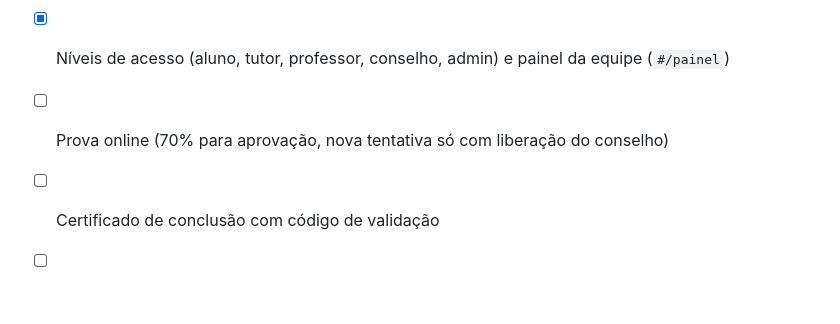
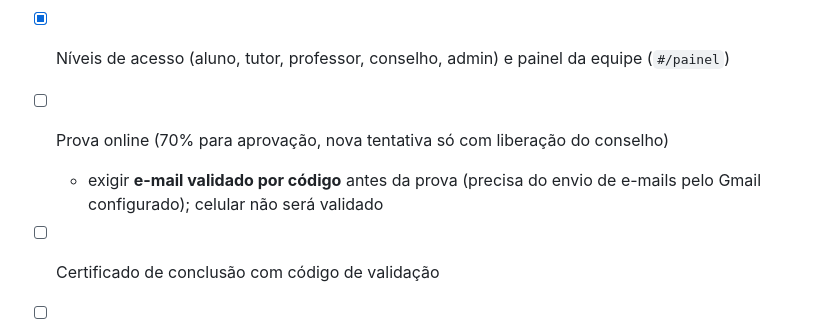
Before and after one commit to ComunidadeDeCristoMaranatha/CentroDeFormacaoMinisterialMaranatha, a Markdown page: README.md, the part around the change. Rendered like a GitHub page; blank space fills up the shorter version.

Commit message:
README: registra decisão sobre validação de e-mail na etapa da prova
Co-Authored-By: Claude Opus 5.5 <noreply@anthropic.com>

```diff
--- a/README.md
+++ b/README.md
@@ -107,5 +107,6 @@ O login usa o **Supabase** (gratuito). Para ligar, siga o guia em [`supabase/GUI
 - [x] Login de alunos (progresso salvo em qualquer aparelho)
 - [x] Níveis de acesso (aluno, tutor, professor, conselho, admin) e painel da equipe (`#/painel`)
 - [ ] Prova online (70% para aprovação, nova tentativa só com liberação do conselho)
+  - exigir **e-mail validado por código** antes da prova (precisa do envio de e-mails pelo Gmail configurado); celular não será validado
 - [ ] Certificado de conclusão com código de validação
 - [ ] Domínio próprio (ex.: `cfm.ccmaranatha.com.br`)
```
